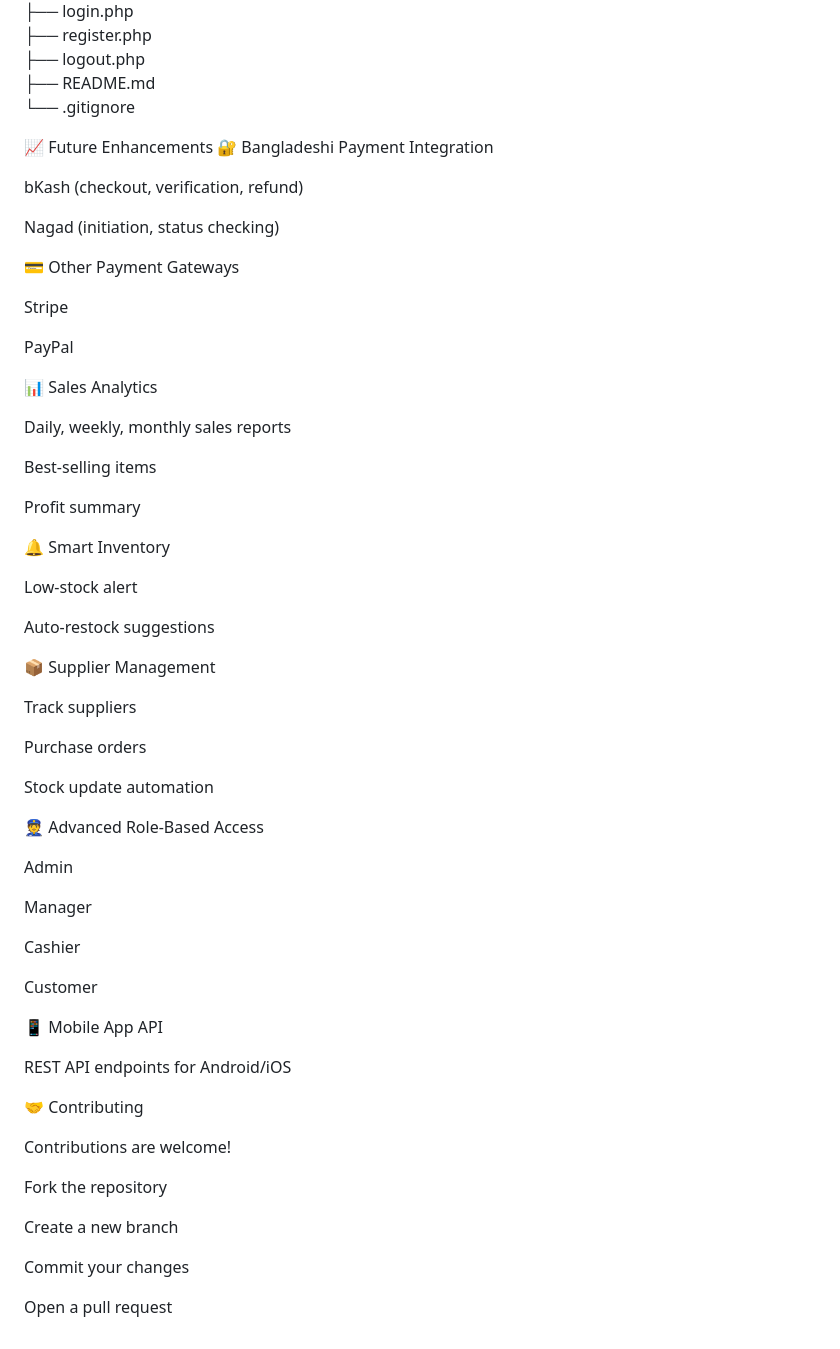
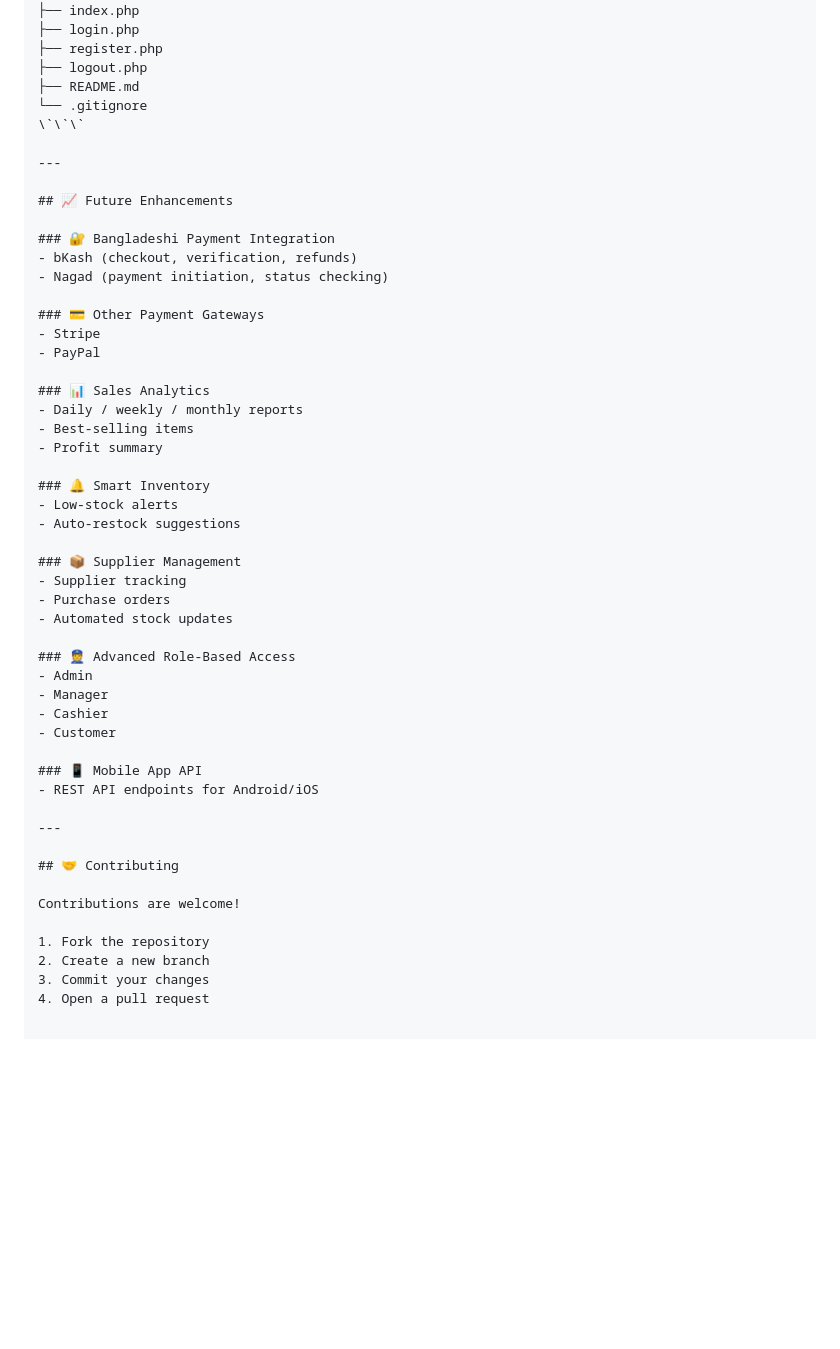
Before and after one commit to Barrun-Kabir-Rifat/Grocery_Shop_Management_System, a Markdown page: README.md, the part around the change printed below. Rendered like a GitHub page; blank space fills up the shorter version.

```diff
--- a/README.md
+++ b/README.md
@@ -114,64 +109,50 @@ Grocery_Shop_Management_System/
 ├── logout.php
 ├── README.md
 └── .gitignore
+\`\`\`
 
-📈 Future Enhancements
-🔐 Bangladeshi Payment Integration
+---
 
-bKash (checkout, verification, refund)
+## 📈 Future Enhancements
 
-Nagad (initiation, status checking)
+### 🔐 Bangladeshi Payment Integration
+- bKash (checkout, verification, refunds)
+- Nagad (payment initiation, status checking)
 
-💳 Other Payment Gateways
+### 💳 Other Payment Gateways
+- Stripe
+- PayPal
 
-Stripe
+### 📊 Sales Analytics
+- Daily / weekly / monthly reports
+- Best-selling items
+- Profit summary
 
-PayPal
+### 🔔 Smart Inventory
+- Low-stock alerts
+- Auto-restock suggestions
 
-📊 Sales Analytics
+### 📦 Supplier Management
+- Supplier tracking
+- Purchase orders
+- Automated stock updates
 
-Daily, weekly, monthly sales reports
+### 👮 Advanced Role-Based Access
+- Admin
+- Manager
+- Cashier
+- Customer
 
-Best-selling items
+### 📱 Mobile App API
+- REST API endpoints for Android/iOS
 
-Profit summary
+---
 
-🔔 Smart Inventory
-
-Low-stock alert
-
-Auto-restock suggestions
-
-📦 Supplier Management
-
-Track suppliers
-
-Purchase orders
-
-Stock update automation
-
-👮 Advanced Role-Based Access
-
-Admin
-
-Manager
-
-Cashier
-
-Customer
-
-📱 Mobile App API
-
-REST API endpoints for Android/iOS
-
-🤝 Contributing
+## 🤝 Contributing
 
 Contributions are welcome!
 
-Fork the repository
-
-Create a new branch
-
-Commit your changes
-
-Open a pull request
+1. Fork the repository
+2. Create a new branch
+3. Commit your changes
+4. Open a pull request
```
Also changed, not shown: other parts of README.md (+44 -49 lines).
